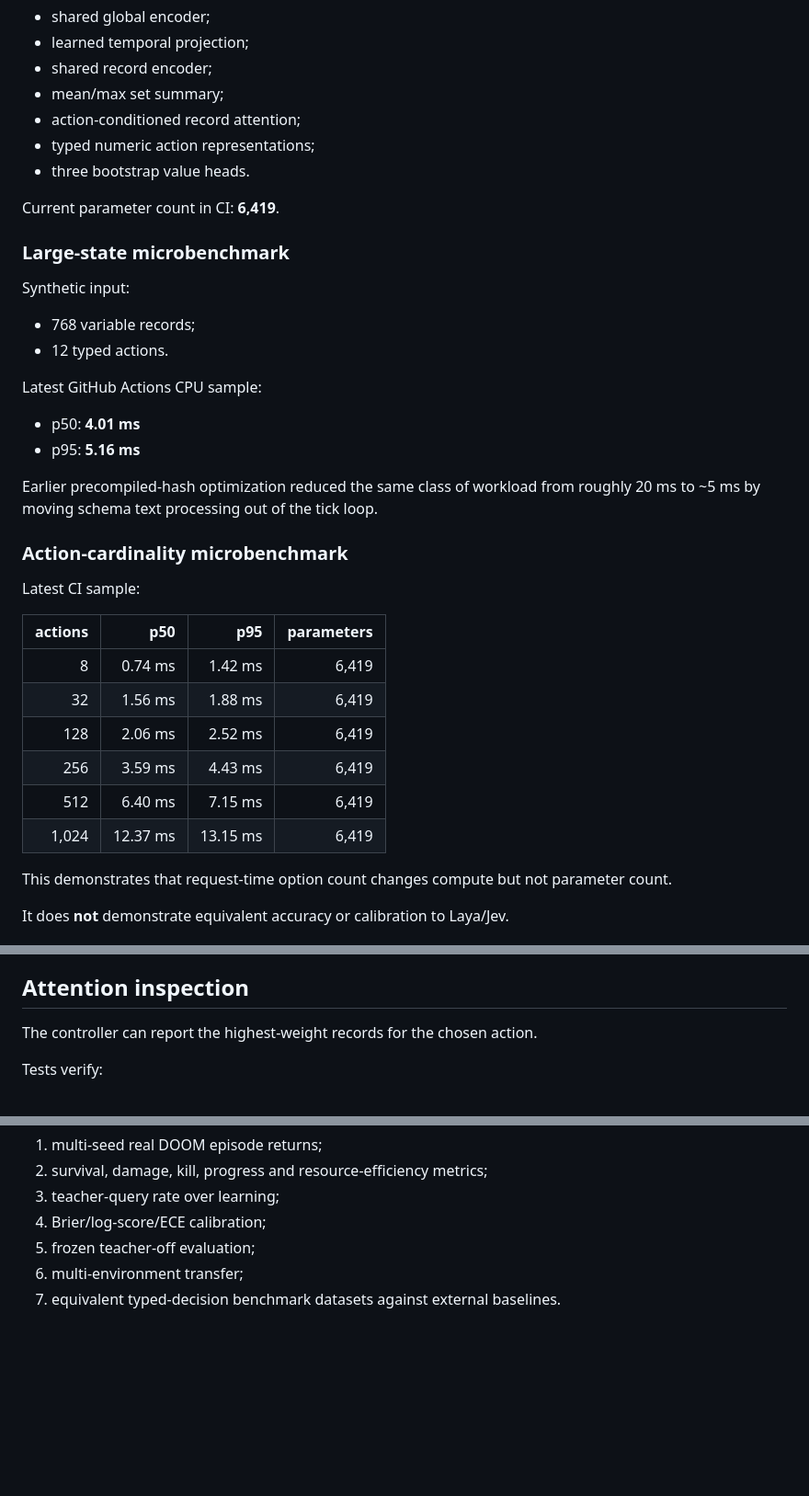
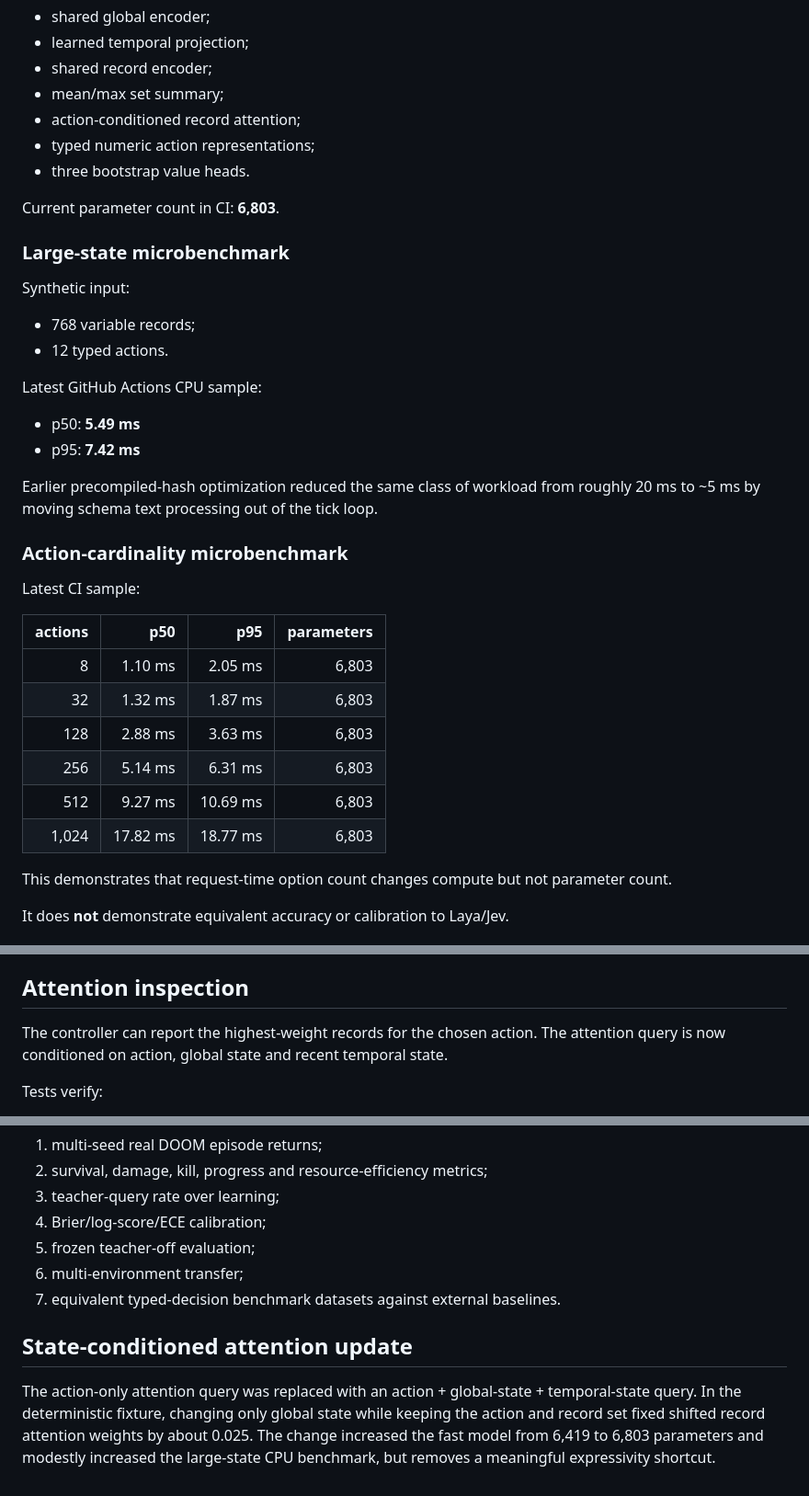
Before and after one commit to collinsomniac/doom-classifier, a Markdown page: docs/results.md, 3 parts joined by grey strips. Shown at 92% size. Rendered like a GitHub page; blank space fills up the shorter version.

Commit message:
docs: record state-conditioned attention tradeoff

```diff
--- a/docs/results.md
+++ b/docs/results.md
@@ -39,7 +39,7 @@ Current fast model features:
 - typed numeric action representations;
 - three bootstrap value heads.
 
-Current parameter count in CI: **6,419**.
+Current parameter count in CI: **6,803**.
 
 ### Large-state microbenchmark
 
@@ -50,8 +50,8 @@ Synthetic input:
 
 Latest GitHub Actions CPU sample:
 
-- p50: **4.01 ms**
-- p95: **5.16 ms**
+- p50: **5.49 ms**
+- p95: **7.42 ms**
 
 Earlier precompiled-hash optimization reduced the same class of workload from roughly 20 ms to ~5 ms by moving schema text processing out of the tick loop.
 
@@ -61,12 +61,12 @@ Latest CI sample:
 
 | actions | p50 | p95 | parameters |
 |---:|---:|---:|---:|
-| 8 | 0.74 ms | 1.42 ms | 6,419 |
-| 32 | 1.56 ms | 1.88 ms | 6,419 |
-| 128 | 2.06 ms | 2.52 ms | 6,419 |
-| 256 | 3.59 ms | 4.43 ms | 6,419 |
-| 512 | 6.40 ms | 7.15 ms | 6,419 |
-| 1,024 | 12.37 ms | 13.15 ms | 6,419 |
+| 8 | 1.10 ms | 2.05 ms | 6,803 |
+| 32 | 1.32 ms | 1.87 ms | 6,803 |
+| 128 | 2.88 ms | 3.63 ms | 6,803 |
+| 256 | 5.14 ms | 6.31 ms | 6,803 |
+| 512 | 9.27 ms | 10.69 ms | 6,803 |
+| 1,024 | 17.82 ms | 18.77 ms | 6,803 |
 
 This demonstrates that request-time option count changes compute but not parameter count.
 
@@ -108,7 +108,7 @@ The optional MiniLM schema compiler is intended to turn description paraphrase t
 
 ## Attention inspection
 
-The controller can report the highest-weight records for the chosen action.
+The controller can report the highest-weight records for the chosen action. The attention query is now conditioned on action, global state and recent temporal state.
 
 Tests verify:
 
@@ -139,3 +139,8 @@ The next meaningful evidence requires:
 5. frozen teacher-off evaluation;
 6. multi-environment transfer;
 7. equivalent typed-decision benchmark datasets against external baselines.
+
+
+## State-conditioned attention update
+
+The action-only attention query was replaced with an action + global-state + temporal-state query. In the deterministic fixture, changing only global state while keeping the action and record set fixed shifted record attention weights by about 0.025. The change increased the fast model from 6,419 to 6,803 parameters and modestly increased the large-state CPU benchmark, but removes a meaningful expressivity shortcut.
```
